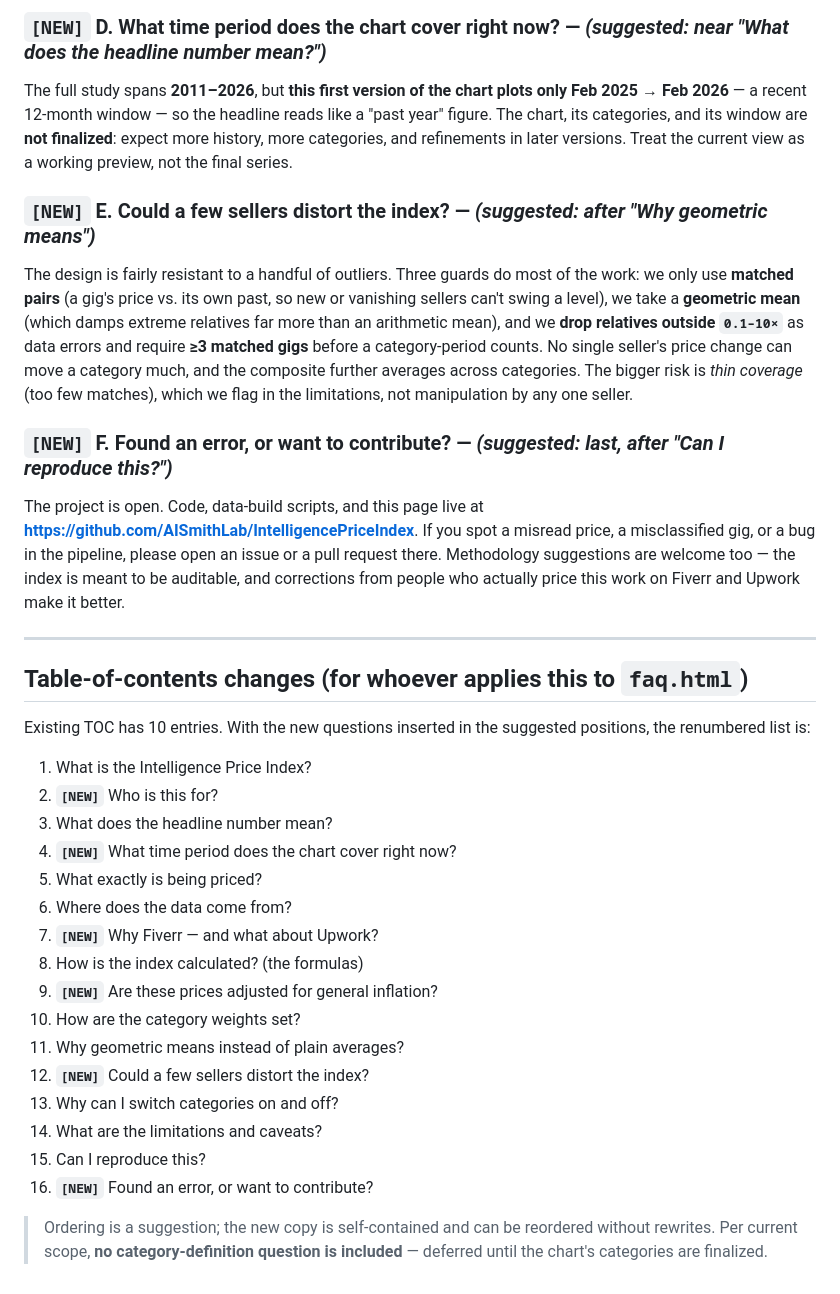
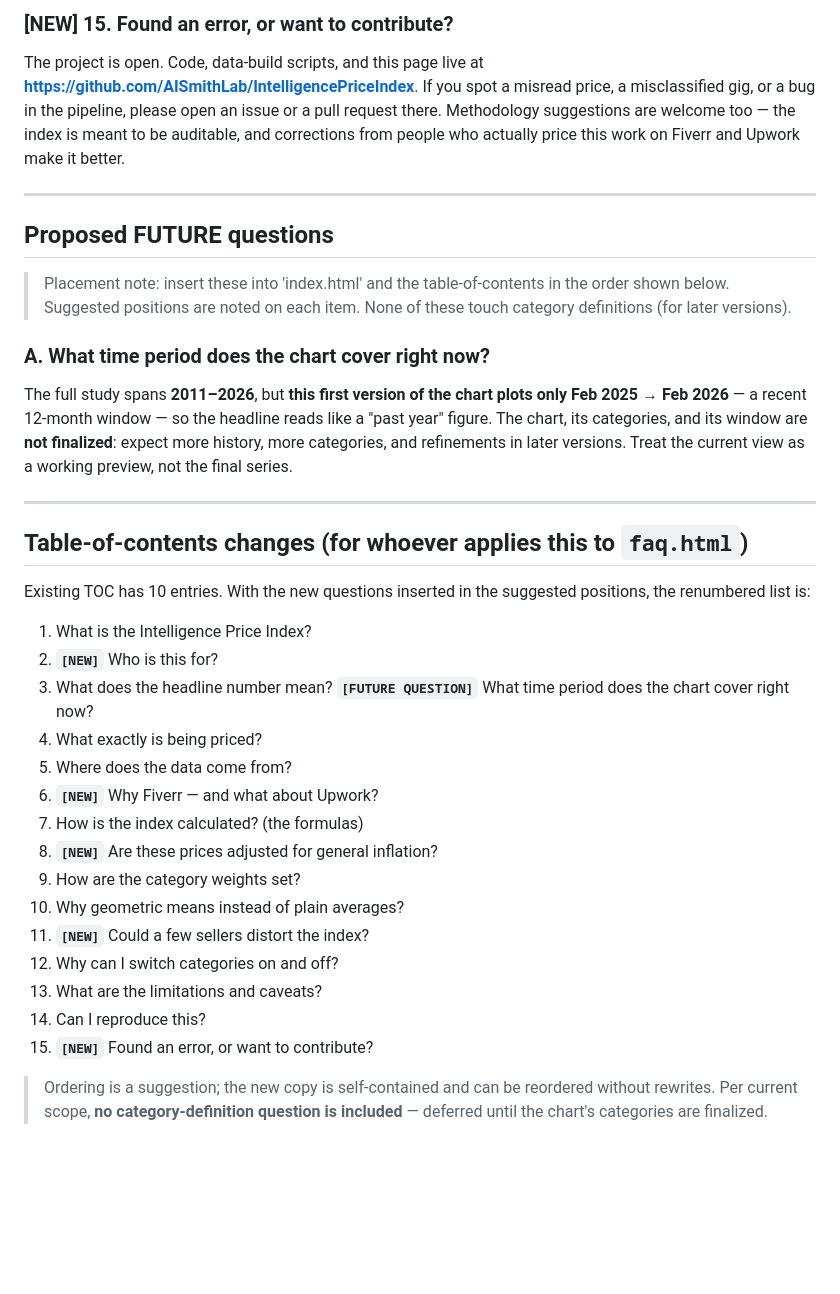
Before and after one commit to AISmithLab/IntelligencePriceIndex, a Markdown page: drafts/sections/faq.md, the part around one of its changes. Rendered like a GitHub page; blank space fills up the shorter version.

```diff
--- a/drafts/sections/faq.md
+++ b/drafts/sections/faq.md
@@ -118,23 +119,23 @@ then, read the headline as a **nominal** change and keep the macro backdrop in m
-### `[NEW]` D. What time period does the chart cover right now? — *(suggested: near "What does the headline number mean?")*
-The full study spans **2011–2026**, but **this first version of the chart plots only Feb 2025 → Feb 2026** — a
-recent 12-month window — so the headline reads like a "past year" figure. The chart, its categories, and its window
-are **not finalized**: expect more history, more categories, and refinements in later versions. Treat the current
-view as a working preview, not the final series.
-
-### `[NEW]` E. Could a few sellers distort the index? — *(suggested: after "Why geometric means")*
-The design is fairly resistant to a handful of outliers. Three guards do most of the work: we only use **matched
-pairs** (a gig's price vs. its own past, so new or vanishing sellers can't swing a level), we take a **geometric
-mean** (which damps extreme relatives far more than an arithmetic mean), and we **drop relatives outside `0.1–10×`**
-as data errors and require **≥3 matched gigs** before a category-period counts. No single seller's price change can
-move a category much, and the composite further averages across categories. The bigger risk is *thin coverage*
-(too few matches), which we flag in the limitations, not manipulation by any one seller.
-
-### `[NEW]` F. Found an error, or want to contribute? — *(suggested: last, after "Can I reproduce this?")*
+### [NEW] 15. Found an error, or want to contribute?
 The project is open. Code, data-build scripts, and this page live at
 **https://github.com/AISmithLab/IntelligencePriceIndex**. If you spot a misread price, a misclassified gig, or a
 bug in the pipeline, please open an issue or a pull request there. Methodology suggestions are welcome too — the
 index is meant to be auditable, and corrections from people who actually price this work on Fiverr and Upwork make
 it better.
+
+
+---
+
+## Proposed FUTURE questions
+
+> Placement note: insert these into 'index.html' and the table-of-contents in the order shown below.
+> Suggested positions are noted on each item. None of these touch category definitions (for later versions).
+
+### A. What time period does the chart cover right now?
+The full study spans **2011–2026**, but **this first version of the chart plots only Feb 2025 → Feb 2026** — a
+recent 12-month window — so the headline reads like a "past year" figure. The chart, its categories, and its window
+are **not finalized**: expect more history, more categories, and refinements in later versions. Treat the current
+view as a working preview, not the final series.
 
 ---
 
@@ -145,19 +146,19 @@ Existing TOC has 10 entries. With the new questions inserted in the suggested po
 1. What is the Intelligence Price Index?
 2. **`[NEW]`** Who is this for?
 3. What does the headline number mean?
-4. **`[NEW]`** What time period does the chart cover right now?
-5. What exactly is being priced?
-6. Where does the data come from?
-7. **`[NEW]`** Why Fiverr — and what about Upwork?
-8. How is the index calculated? (the formulas)
-9. **`[NEW]`** Are these prices adjusted for general inflation?
-10. How are the category weights set?
-11. Why geometric means instead of plain averages?
-12. **`[NEW]`** Could a few sellers distort the index?
-13. Why can I switch categories on and off?
-14. What are the limitations and caveats?
-15. Can I reproduce this?
-16. **`[NEW]`** Found an error, or want to contribute?
+   **`[FUTURE QUESTION]`** What time period does the chart cover right now?
+4. What exactly is being priced?
+5. Where does the data come from?
+6. **`[NEW]`** Why Fiverr — and what about Upwork?
+7. How is the index calculated? (the formulas)
+8. **`[NEW]`** Are these prices adjusted for general inflation?
+9. How are the category weights set?
+10. Why geometric means instead of plain averages?
+11. **`[NEW]`** Could a few sellers distort the index?
+12. Why can I switch categories on and off?
+13. What are the limitations and caveats?
+14. Can I reproduce this?
+15. **`[NEW]`** Found an error, or want to contribute?
 
 > Ordering is a suggestion; the new copy is self-contained and can be reordered without rewrites.
 > Per current scope, **no category-definition question is included** — deferred until the chart's categories are finalized.
```
Also changed, not shown: other parts of drafts/sections/faq.md (+41 -40 lines).
